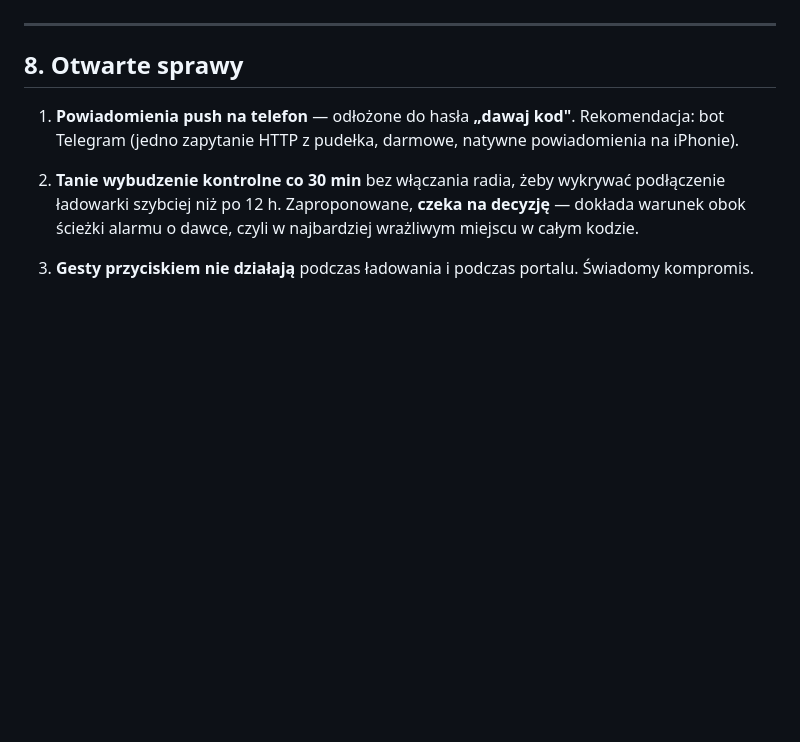
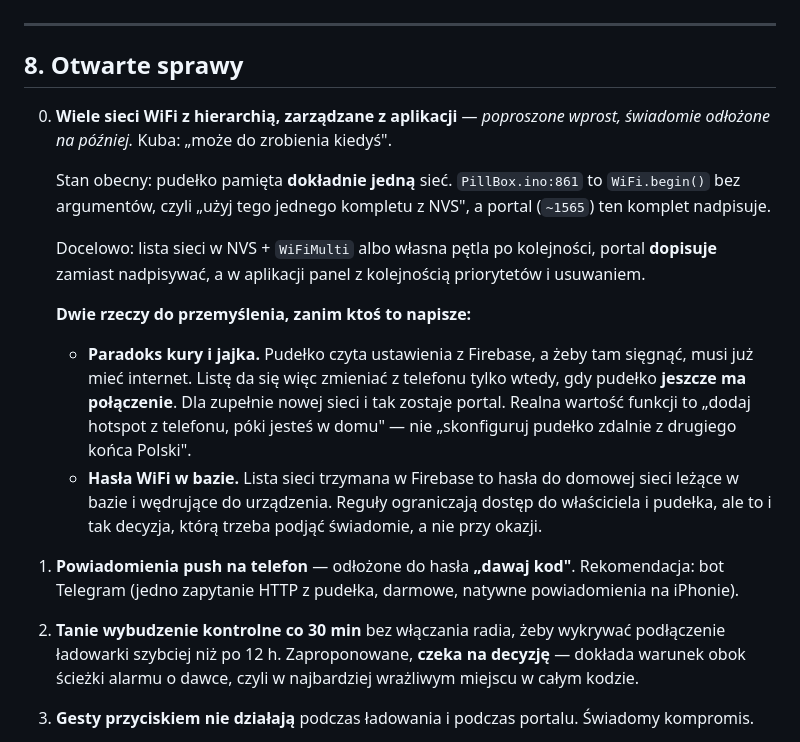
Before and after one commit to golon222/leki, a Markdown page: PROJEKT-PillBox-kontekst.md, the part around the change. GitHub-like rendering; blank space fills up the shorter version.

Commit message:
Zapisz wiele sieci WiFi jako sprawe otwarta
Funkcja poproszona wprost, swiadomie odlozona - firmware nigdy nie bylo
kompilowane, a WiFi to sciezka, od ktorej zalezy cala synchronizacja; dzien
przed wyjazdem to zly moment na jej przebudowe. Na wyjezdzie Kuba uzyje portalu.

Zapisane w sekcji "Otwarte sprawy" razem z dwoma rzeczami do przemyslenia,
zeby nastepna sesja nie zaczynala od zera:

- paradoks kury i jajka: pudelko czyta ustawienia z Firebase, wiec liste sieci
  da sie zmieniac z telefonu tylko wtedy, gdy JESZCZE ma polaczenie. Dla nowej
  sieci i tak zostaje portal. Realna wartosc to "dodaj hotspot, poki jestes
  w domu", nie zdalna konfiguracja.
- hasla WiFi trzymane w bazie to decyzja do podjecia swiadomie, nie przy okazji.

Odnotowany tez stan faktyczny: WiFi.begin() bez argumentow uzywa jednego
kompletu poswiadczen z NVS, a portal go nadpisuje.

Tylko dokumentacja. Kod firmware i aplikacji nietkniety.

Co-Authored-By: Claude Opus 5 <noreply@anthropic.com>
Claude-Session: https://claude.ai/code/session_011URZB4ta9v7yYnCgC97XrN

```diff
--- a/PROJEKT-PillBox-kontekst.md
+++ b/PROJEKT-PillBox-kontekst.md
@@ -244,6 +244,30 @@ Uczciwie, bo to ma znaczenie przy ocenie ryzyka:
 
 ## 8. Otwarte sprawy
 
+0. **Wiele sieci WiFi z hierarchią, zarządzane z aplikacji** — *poproszone
+   wprost, świadomie odłożone na później.* Kuba: „może do zrobienia kiedyś".
+
+   Stan obecny: pudełko pamięta **dokładnie jedną** sieć. `PillBox.ino:861`
+   to `WiFi.begin()` bez argumentów, czyli „użyj tego jednego kompletu z NVS",
+   a portal (`~1565`) ten komplet nadpisuje.
+
+   Docelowo: lista sieci w NVS + `WiFiMulti` albo własna pętla po kolejności,
+   portal **dopisuje** zamiast nadpisywać, a w aplikacji panel z kolejnością
+   priorytetów i usuwaniem.
+
+   **Dwie rzeczy do przemyślenia, zanim ktoś to napisze:**
+
+   - **Paradoks kury i jajka.** Pudełko czyta ustawienia z Firebase, a żeby
+     tam sięgnąć, musi już mieć internet. Listę da się więc zmieniać
+     z telefonu tylko wtedy, gdy pudełko **jeszcze ma połączenie**. Dla
+     zupełnie nowej sieci i tak zostaje portal. Realna wartość funkcji to
+     „dodaj hotspot z telefonu, póki jesteś w domu" — nie „skonfiguruj
+     pudełko zdalnie z drugiego końca Polski".
+   - **Hasła WiFi w bazie.** Lista sieci trzymana w Firebase to hasła do
+     domowej sieci leżące w bazie i wędrujące do urządzenia. Reguły
+     ograniczają dostęp do właściciela i pudełka, ale to i tak decyzja,
+     którą trzeba podjąć świadomie, a nie przy okazji.
+
 1. **Powiadomienia push na telefon** — odłożone do hasła **„dawaj kod"**.
    Rekomendacja: bot Telegram (jedno zapytanie HTTP z pudełka, darmowe,
    natywne powiadomienia na iPhonie).
```
